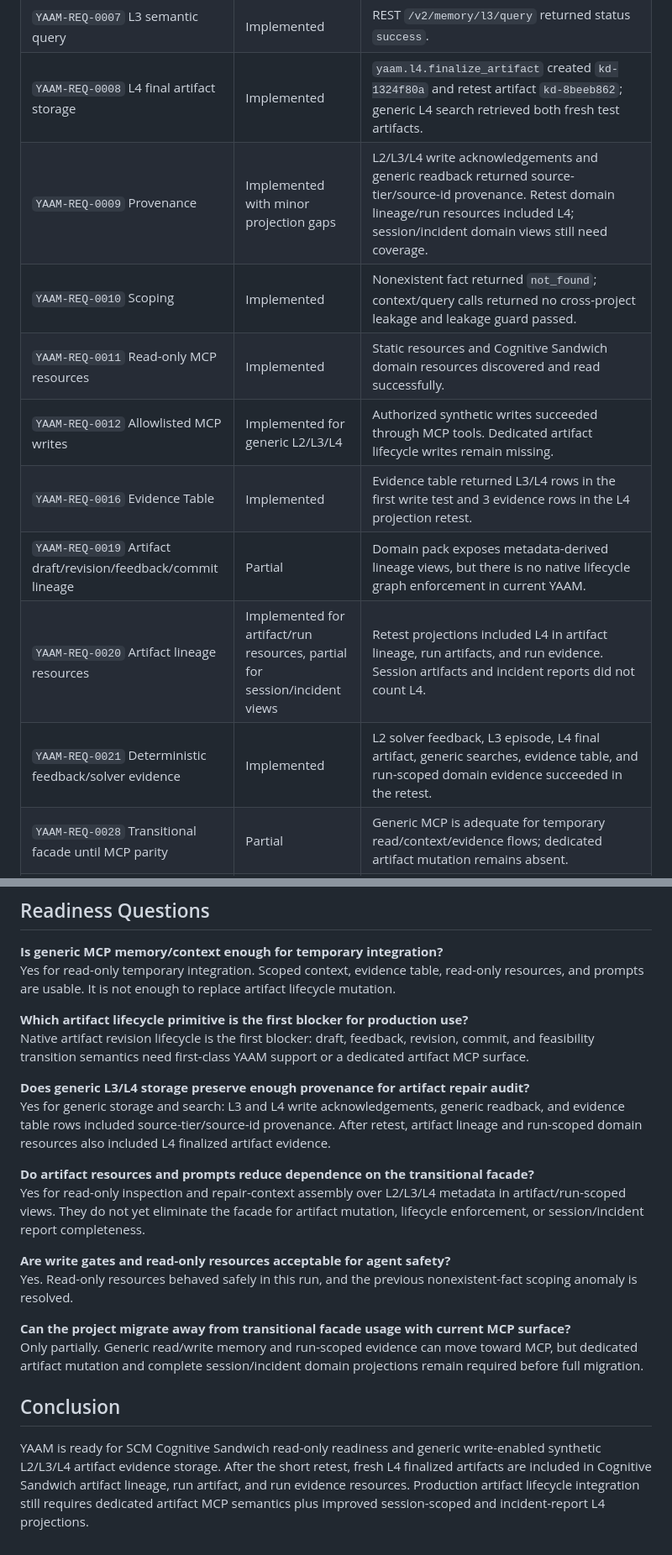
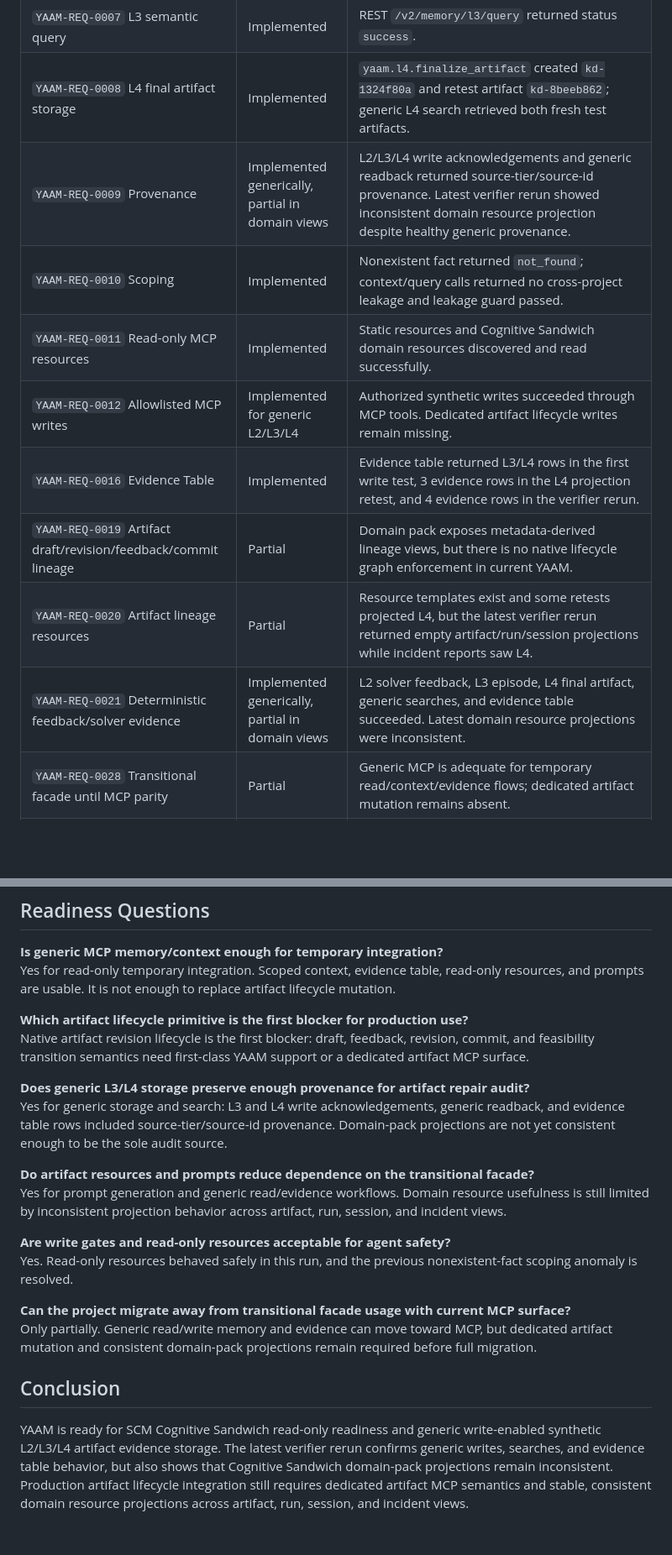
Before and after one commit to maksim-tsi/scm-cognitive-sandwich, a Markdown page: docs/reports/2026-05-31-scm-cognitive-sandwich-readiness-report.md, 2 parts joined by grey strips. Shown at 84% size. GitHub-like rendering; blank space fills up the shorter version.

```diff
--- a/docs/reports/2026-05-31-scm-cognitive-sandwich-readiness-report.md
+++ b/docs/reports/2026-05-31-scm-cognitive-sandwich-readiness-report.md
@@ -183,14 +221,14 @@ Retest finding: the fresh L4 finalized artifact is now projected into artifact l
 | `YAAM-REQ-0006` L3 episode assimilation | Implemented | `yaam.l3.assimilate_episode` created `ep-9d9d6824` with provenance. |
 | `YAAM-REQ-0007` L3 semantic query | Implemented | REST `/v2/memory/l3/query` returned status `success`. |
 | `YAAM-REQ-0008` L4 final artifact storage | Implemented | `yaam.l4.finalize_artifact` created `kd-1324f80a` and retest artifact `kd-8beeb862`; generic L4 search retrieved both fresh test artifacts. |
-| `YAAM-REQ-0009` Provenance | Implemented with minor projection gaps | L2/L3/L4 write acknowledgements and generic readback returned source-tier/source-id provenance. Retest domain lineage/run resources included L4; session/incident domain views still need coverage. |
+| `YAAM-REQ-0009` Provenance | Implemented generically, partial in domain views | L2/L3/L4 write acknowledgements and generic readback returned source-tier/source-id provenance. Latest verifier rerun showed inconsistent domain resource projection despite healthy generic provenance. |
 | `YAAM-REQ-0010` Scoping | Implemented | Nonexistent fact returned `not_found`; context/query calls returned no cross-project leakage and leakage guard passed. |
 | `YAAM-REQ-0011` Read-only MCP resources | Implemented | Static resources and Cognitive Sandwich domain resources discovered and read successfully. |
 | `YAAM-REQ-0012` Allowlisted MCP writes | Implemented for generic L2/L3/L4 | Authorized synthetic writes succeeded through MCP tools. Dedicated artifact lifecycle writes remain missing. |
-| `YAAM-REQ-0016` Evidence Table | Implemented | Evidence table returned L3/L4 rows in the first write test and 3 evidence rows in the L4 projection retest. |
+| `YAAM-REQ-0016` Evidence Table | Implemented | Evidence table returned L3/L4 rows in the first write test, 3 evidence rows in the L4 projection retest, and 4 evidence rows in the verifier rerun. |
 | `YAAM-REQ-0019` Artifact draft/revision/feedback/commit lineage | Partial | Domain pack exposes metadata-derived lineage views, but there is no native lifecycle graph enforcement in current YAAM. |
-| `YAAM-REQ-0020` Artifact lineage resources | Implemented for artifact/run resources, partial for session/incident views | Retest projections included L4 in artifact lineage, run artifacts, and run evidence. Session artifacts and incident reports did not count L4. |
-| `YAAM-REQ-0021` Deterministic feedback/solver evidence | Implemented | L2 solver feedback, L3 episode, L4 final artifact, generic searches, evidence table, and run-scoped domain evidence succeeded in the retest. |
+| `YAAM-REQ-0020` Artifact lineage resources | Partial | Resource templates exist and some retests projected L4, but the latest verifier rerun returned empty artifact/run/session projections while incident reports saw L4. |
+| `YAAM-REQ-0021` Deterministic feedback/solver evidence | Implemented generically, partial in domain views | L2 solver feedback, L3 episode, L4 final artifact, generic searches, and evidence table succeeded. Latest domain resource projections were inconsistent. |
 | `YAAM-REQ-0028` Transitional facade until MCP parity | Partial | Generic MCP is adequate for temporary read/context/evidence flows; dedicated artifact mutation remains absent. |
 | `YAAM-REQ-0030` Autonomous lifecycle consolidation | Deferred | Explicitly outside current YAAM capability. |
 | `YAAM-REQ-0032` Domain-specific artifact prompts | Implemented | `yaam.prompt.artifact_repair_context` and `yaam.prompt.artifact_lineage_summary` discovered and rendered. |
@@ -212,17 +250,17 @@ Yes for read-only temporary integration. Scoped context, evidence table, read-on
 Native artifact revision lifecycle is the first blocker: draft, feedback, revision, commit, and feasibility transition semantics need first-class YAAM support or a dedicated artifact MCP surface.
 
 **Does generic L3/L4 storage preserve enough provenance for artifact repair audit?**
-Yes for generic storage and search: L3 and L4 write acknowledgements, generic readback, and evidence table rows included source-tier/source-id provenance. After retest, artifact lineage and run-scoped domain resources also included L4 finalized artifact evidence.
+Yes for generic storage and search: L3 and L4 write acknowledgements, generic readback, and evidence table rows included source-tier/source-id provenance. Domain-pack projections are not yet consistent enough to be the sole audit source.
 
 **Do artifact resources and prompts reduce dependence on the transitional facade?**
-Yes for read-only inspection and repair-context assembly over L2/L3/L4 metadata in artifact/run-scoped views. They do not yet eliminate the facade for artifact mutation, lifecycle enforcement, or session/incident report completeness.
+Yes for prompt generation and generic read/evidence workflows. Domain resource usefulness is still limited by inconsistent projection behavior across artifact, run, session, and incident views.
 
 **Are write gates and read-only resources acceptable for agent safety?**
 Yes. Read-only resources behaved safely in this run, and the previous nonexistent-fact scoping anomaly is resolved.
 
 **Can the project migrate away from transitional facade usage with current MCP surface?**
-Only partially. Generic read/write memory and run-scoped evidence can move toward MCP, but dedicated artifact mutation and complete session/incident domain projections remain required before full migration.
+Only partially. Generic read/write memory and evidence can move toward MCP, but dedicated artifact mutation and consistent domain-pack projections remain required before full migration.
 
 ## Conclusion
 
-YAAM is ready for SCM Cognitive Sandwich read-only readiness and generic write-enabled synthetic L2/L3/L4 artifact evidence storage. After the short retest, fresh L4 finalized artifacts are included in Cognitive Sandwich artifact lineage, run artifact, and run evidence resources. Production artifact lifecycle integration still requires dedicated artifact MCP semantics plus improved session-scoped and incident-report L4 projections.
+YAAM is ready for SCM Cognitive Sandwich read-only readiness and generic write-enabled synthetic L2/L3/L4 artifact evidence storage. The latest verifier rerun confirms generic writes, searches, and evidence table behavior, but also shows that Cognitive Sandwich domain-pack projections remain inconsistent. Production artifact lifecycle integration still requires dedicated artifact MCP semantics and stable, consistent domain resource projections across artifact, run, session, and incident views.
```
Also changed, not shown: other parts of docs/reports/2026-05-31-scm-cognitive-sandwich-readiness-report.md (+40 -2 lines).
